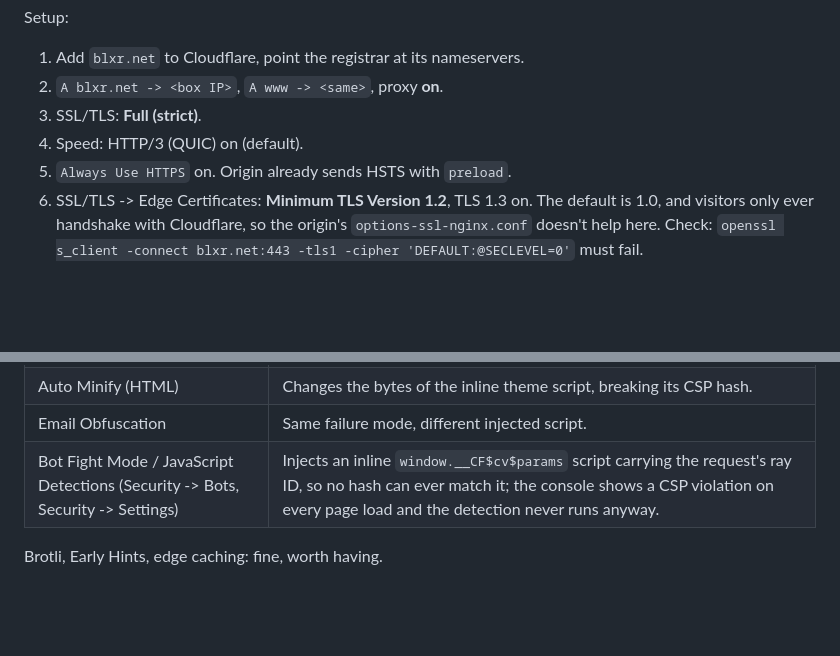
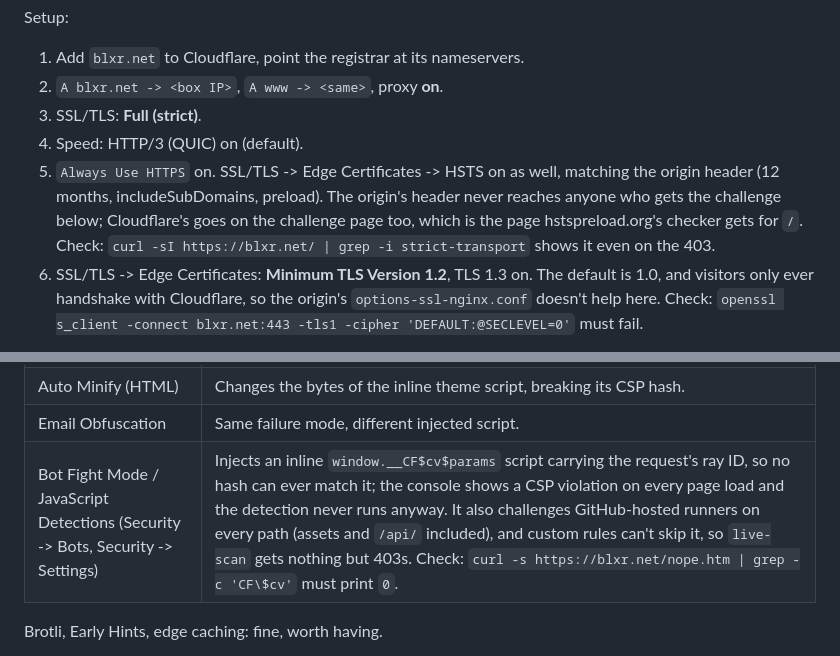
Before and after one commit to kostis4563/Blxr-Portfolio, a Markdown page: deploy/README.md, 2 parts joined by grey strips. Rendered like a GitHub page; blank space fills up the shorter version.

Commit message:
fixed some error

```diff
--- a/deploy/README.md
+++ b/deploy/README.md
@@ -80,7 +80,13 @@ Setup:
 2. `A blxr.net -> <box IP>`, `A www -> <same>`, proxy **on**.
 3. SSL/TLS: **Full (strict)**.
 4. Speed: HTTP/3 (QUIC) on (default).
-5. `Always Use HTTPS` on. Origin already sends HSTS with `preload`.
+5. `Always Use HTTPS` on. SSL/TLS -> Edge Certificates -> HSTS on as well,
+   matching the origin header (12 months, includeSubDomains, preload).
+   The origin's header never reaches anyone who gets the challenge below;
+   Cloudflare's goes on the challenge page too, which is the page
+   hstspreload.org's checker gets for `/`. Check:
+   `curl -sI https://blxr.net/ | grep -i strict-transport` shows it even on
+   the 403.
 6. SSL/TLS -> Edge Certificates: **Minimum TLS Version 1.2**, TLS 1.3 on.
    The default is 1.0, and visitors only ever handshake with Cloudflare, so
    the origin's `options-ssl-nginx.conf` doesn't help here. Check:
@@ -99,7 +105,7 @@ Keep these **off** — they break this site:
 | Rocket Loader | Rewrites/injects inline `<script>`; CSP only allows inline scripts by sha256 hash. |
 | Auto Minify (HTML) | Changes the bytes of the inline theme script, breaking its CSP hash. |
 | Email Obfuscation | Same failure mode, different injected script. |
-| Bot Fight Mode / JavaScript Detections (Security -> Bots, Security -> Settings) | Injects an inline `window.__CF$cv$params` script carrying the request's ray ID, so no hash can ever match it; the console shows a CSP violation on every page load and the detection never runs anyway. |
+| Bot Fight Mode / JavaScript Detections (Security -> Bots, Security -> Settings) | Injects an inline `window.__CF$cv$params` script carrying the request's ray ID, so no hash can ever match it; the console shows a CSP violation on every page load and the detection never runs anyway. It also challenges GitHub-hosted runners on every path (assets and `/api/` included), and custom rules can't skip it, so `live-scan` gets nothing but 403s. Check: `curl -s https://blxr.net/nope.htm \| grep -c 'CF\$cv'` must print `0`. |
 
 Brotli, Early Hints, edge caching: fine, worth having.
 
```
